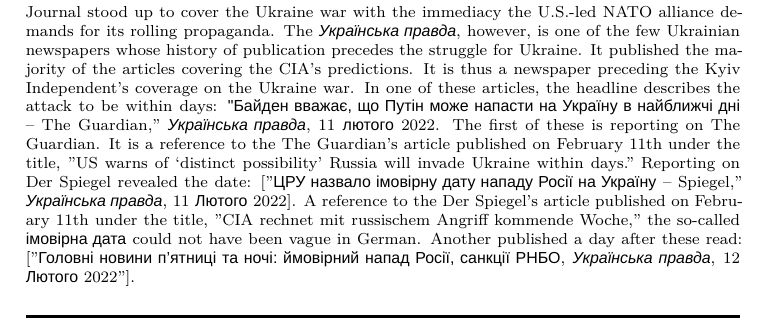
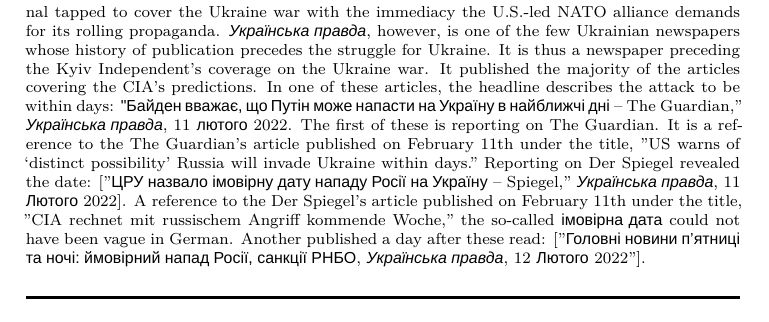
Before and after one commit to 3AC3B33B33B53BB3BF3C2/Xersonesus, a LaTeX document (AHACETFUW.tex): part of page 3 of 4, cut so that both start at the same text. Compiled offline with XeLaTeX; a missing font is replaced by an installed copy or a similar font.

Commit message:
Errare humanum est

```diff
--- a/AHACETFUW.tex
+++ b/AHACETFUW.tex
@@ -141,7 +141,7 @@
 
 \entry{CIA} {Abbreviation} {Noun} {
 
-It is often claimed in print that the CIA (Central Intelligence Agency) predicted the beginning of the Ukraine war. It is true. The CIA forecast Russia's full-scale invasion less than two weeks in advance. \footnote{ It is hard to imagine a time before the \emph{Kyiv Independent}, the newspaper the \emph{Wall Street Journal} stood up to cover the Ukraine war with the immediacy the U.S.-led NATO alliance demands for its rolling propaganda. The \textukrainian{\emph{Українська правда}}, however, is one of the few Ukrainian newspapers whose history of publication precedes the struggle for Ukraine. It published the majority of the articles covering the CIA's predictions. It is thus a newspaper preceding the \emph{Kyiv Independent}'s coverage on the Ukraine war. In one of these articles, the headline describes the attack to be within days: \textukrainian{"Байден вважає, що Путін може напасти на Україну в найближчі дні} – The Guardian," \textukrainian{\emph{Українська правда}}, 11 \textukrainian{лютого} 2022. The first of these is reporting on \emph{The Guardian}. It is a reference to the \emph{The Guardian}'s article published on February 11th under the title, "US warns of ‘distinct possibility’ Russia will invade Ukraine within days." Reporting on \emph{Der Spiegel} revealed the date: ["\textukrainian{ЦРУ назвало імовірну дату нападу Росії на Україну} – \emph{Spiegel}," \textukrainian{\emph{Українська правда}}, 11 \textukrainian{Лютого} 2022]. A reference to the \emph{Der Spiegel}'s article published on February 11th under the title, "CIA rechnet mit russischem Angriff kommende Woche," the so-called \textukrainian{імовірна дата} could not have been vague in German. Another published a day after these read: ["\textukrainian{Головні новини п’ятниці та ночі: ймовірний напад Росії, санкції РНБО}, \textukrainian{\emph{Українська правда}}, 12 \textukrainian{Лютого} 2022"].} In the publications in Ukrainian, Hebrew, Russian, or English, the majority of the accompanying images are pulled directly from an article published seven years ahead of its time. On Mar 9, 2015, \emph{Stratfor} published its famous article, "Gaming a Russian Offensive." The scenarios the CIA discusses in its forecast are replications of those from \emph{Stratfor}'s article. The arrows in these sets of images follow those in \emph{Stratfor}'s article.  \newline \indent It is interesting how these new images spiral outward from a common source almost like a Fibonacci sequence, adding more arrows with the fractionalization of the original scenarios.  In one of the articles published by \textukrainian{\emph{Українська правда}}, the newspaper reports on February 12th how \textukrainian{"Росія має 9 маршрутів сэргнення до України, танки можуть сягнути Києва за 2 доби - розвідка США"}. A few of these nine routes, as impractical as the aforementioned fractionalization, could not have been farther from the truth, as the Russia massed scores of Russian troops on the highways into the Donbas, where the majority of the fighting raged for years before Russia launched its full-scale invasion. These three additional scenarios exceed \emph{Stratfor's} original six.
+It is often claimed in print that the CIA (Central Intelligence Agency) predicted the beginning of the Ukraine war. It is true. The CIA forecast Russia's full-scale invasion less than two weeks in advance. \footnote{ It is hard to imagine a time before the \emph{Kyiv Independent}, the newspaper the \emph{Wall Street Journal} tapped to cover the Ukraine war with the immediacy the U.S.-led NATO alliance demands for its rolling propaganda. \textukrainian{\emph{Українська правда}}, however, is one of the few Ukrainian newspapers whose history of publication precedes the struggle for Ukraine. It is thus a newspaper preceding the \emph{Kyiv Independent}'s coverage on the Ukraine war. It published the majority of the articles covering the CIA's predictions. In one of these articles, the headline describes the attack to be within days: \textukrainian{"Байден вважає, що Путін може напасти на Україну в найближчі дні} – The Guardian," \textukrainian{\emph{Українська правда}}, 11 \textukrainian{лютого} 2022. The first of these is reporting on \emph{The Guardian}. It is a reference to the \emph{The Guardian}'s article published on February 11th under the title, "US warns of ‘distinct possibility’ Russia will invade Ukraine within days." Reporting on \emph{Der Spiegel} revealed the date: ["\textukrainian{ЦРУ назвало імовірну дату нападу Росії на Україну} – \emph{Spiegel}," \textukrainian{\emph{Українська правда}}, 11 \textukrainian{Лютого} 2022]. A reference to the \emph{Der Spiegel}'s article published on February 11th under the title, "CIA rechnet mit russischem Angriff kommende Woche," the so-called \textukrainian{імовірна дата} could not have been vague in German. Another published a day after these read: ["\textukrainian{Головні новини п’ятниці та ночі: ймовірний напад Росії, санкції РНБО}, \textukrainian{\emph{Українська правда}}, 12 \textukrainian{Лютого} 2022"].} In the publications in Ukrainian, Hebrew, Russian, or English, the majority of the accompanying images are pulled directly from an article published seven years ahead of its time. On Mar 9, 2015, \emph{Stratfor} published its famous article, "Gaming a Russian Offensive." The scenarios the CIA discusses in its forecast are replications of those from \emph{Stratfor}'s article. The arrows in these sets of images follow those in \emph{Stratfor}'s article.  \newline \indent It is interesting how these new images spiral outward from a common source almost like a Fibonacci sequence, adding more arrows with the fractionalization of the original scenarios.  In one of the articles published by \textukrainian{\emph{Українська правда}}, the newspaper reports on February 12th how \textukrainian{"Росія має 9 маршрутів сэргнення до України, танки можуть сягнути Києва за 2 доби - розвідка США"}. A few of these nine routes, as impractical as the aforementioned fractionalization, could not have been farther from the truth, as the Russia massed scores of Russian troops on the highways into the Donbas, where the majority of the fighting raged for years before Russia launched its full-scale invasion. These three additional scenarios exceed \emph{Stratfor's} original six.
 
 }
 
```
Also changed, not shown: AHACETFUW.pdf, 1 other file.
